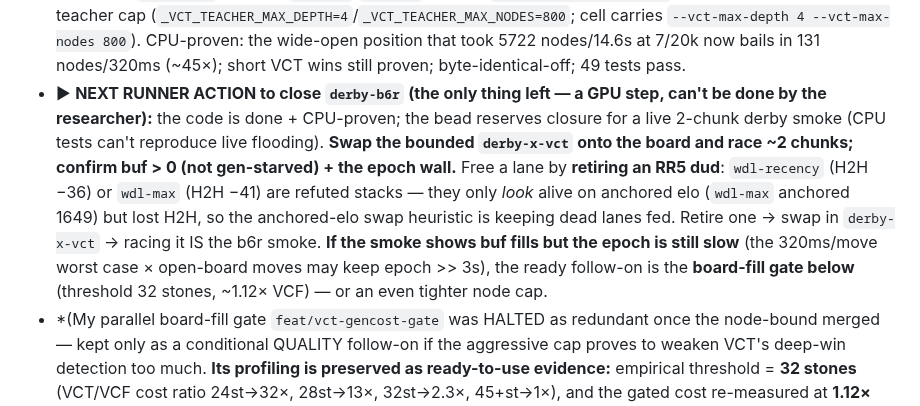
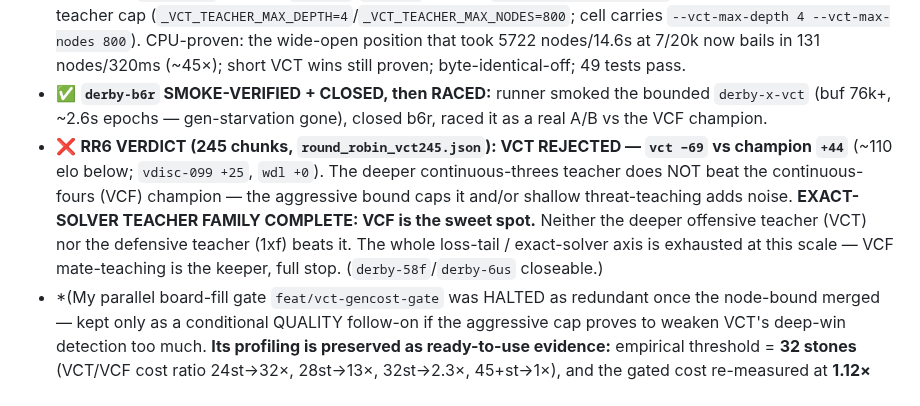
Before and after one commit to jasonyandell/gomoku, a Markdown page: wiki/ops/research-board.md, the part around the change. GitHub-like rendering.

Commit message:
wiki: RR6 — VCT REJECTED (-69 vs champion +44), exact-solver teacher family complete
VCT smoke-verified + raced (b6r fix worked) but RR6 rejected it: deeper continuous-threes
doesn't beat the continuous-fours VCF champion. Neither VCT (offense-deeper) nor 1xf (defense)
beats VCF -> exact-solver axis exhausted at this scale, VCF is the sweet spot. Forward = v9
scale-ladder (registered, queued). Closed derby-58f/6us.

Co-Authored-By: Claude Opus 4.7 (1M context) <noreply@anthropic.com>

```diff
--- a/wiki/ops/research-board.md
+++ b/wiki/ops/research-board.md
@@ -303,16 +303,14 @@ key beads are being de-staled + shipped:
   per-move teacher cap (`_VCT_TEACHER_MAX_DEPTH=4`/`_VCT_TEACHER_MAX_NODES=800`; cell carries
   `--vct-max-depth 4 --vct-max-nodes 800`). CPU-proven: the wide-open position that took 5722 nodes/14.6s
   at 7/20k now bails in 131 nodes/320ms (~45×); short VCT wins still proven; byte-identical-off; 49 tests pass.
-- ▶ **NEXT RUNNER ACTION to close `derby-b6r` (the only thing left — a GPU step, can't be done by the
-  researcher):** the code is done + CPU-proven; the bead reserves closure for a live 2-chunk derby smoke
-  (CPU tests can't reproduce live flooding). **Swap the bounded `derby-x-vct` onto the board and race ~2
-  chunks; confirm buf > 0 (not gen-starved) + the epoch wall.** Free a lane by **retiring an RR5 dud**:
-  `wdl-recency` (H2H −36) or `wdl-max` (H2H −41) are refuted stacks — they only *look* alive on anchored
-  elo (`wdl-max` anchored 1649) but lost H2H, so the anchored-elo swap heuristic is keeping dead lanes
-  fed. Retire one → swap in `derby-x-vct` → racing it IS the b6r smoke. **If the smoke shows buf fills
-  but the epoch is still slow** (the 320ms/move worst case × open-board moves may keep epoch >> 3s), the
-  ready follow-on is the **board-fill gate below** (threshold 32 stones, ~1.12× VCF) — or an even tighter
-  node cap.
+- ✅ **`derby-b6r` SMOKE-VERIFIED + CLOSED, then RACED:** runner smoked the bounded `derby-x-vct` (buf
+  76k+, ~2.6s epochs — gen-starvation gone), closed b6r, raced it as a real A/B vs the VCF champion.
+- ❌ **RR6 VERDICT (245 chunks, `round_robin_vct245.json`): VCT REJECTED — `vct −69` vs champion `+44`**
+  (~110 elo below; `vdisc-099 +25`, `wdl +0`). The deeper continuous-threes teacher does NOT beat the
+  continuous-fours (VCF) champion — the aggressive bound caps it and/or shallow threat-teaching adds noise.
+  **EXACT-SOLVER TEACHER FAMILY COMPLETE: VCF is the sweet spot.** Neither the deeper offensive teacher
+  (VCT) nor the defensive teacher (1xf) beats it. The whole loss-tail / exact-solver axis is exhausted at
+  this scale — VCF mate-teaching is the keeper, full stop. (`derby-58f`/`derby-6us` closeable.)
 - *(My parallel board-fill gate `feat/vct-gencost-gate` was HALTED as redundant once the node-bound
   merged — kept only as a conditional QUALITY follow-on if the aggressive cap proves to weaken VCT's
   deep-win detection too much. **Its profiling is preserved as ready-to-use evidence:** empirical
```
